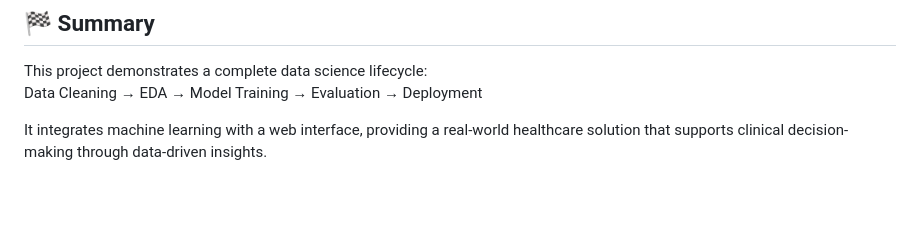
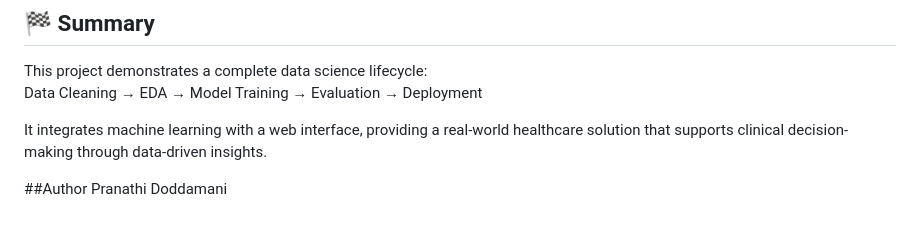
Before and after one commit to Pranathi1184/Data_Analysis, a Markdown page: Heart_Failure_Prediction/README.md, the part around the change. Rendered like a GitHub page; blank space fills up the shorter version.

```diff
--- a/Heart_Failure_Prediction/README.md
+++ b/Heart_Failure_Prediction/README.md
@@ -121,3 +121,6 @@ This project demonstrates a complete data science lifecycle:
 Data Cleaning → EDA → Model Training → Evaluation → Deployment
 
 It integrates machine learning with a web interface, providing a real-world healthcare solution that supports clinical decision-making through data-driven insights.
+
+##Author
+Pranathi Doddamani
```
